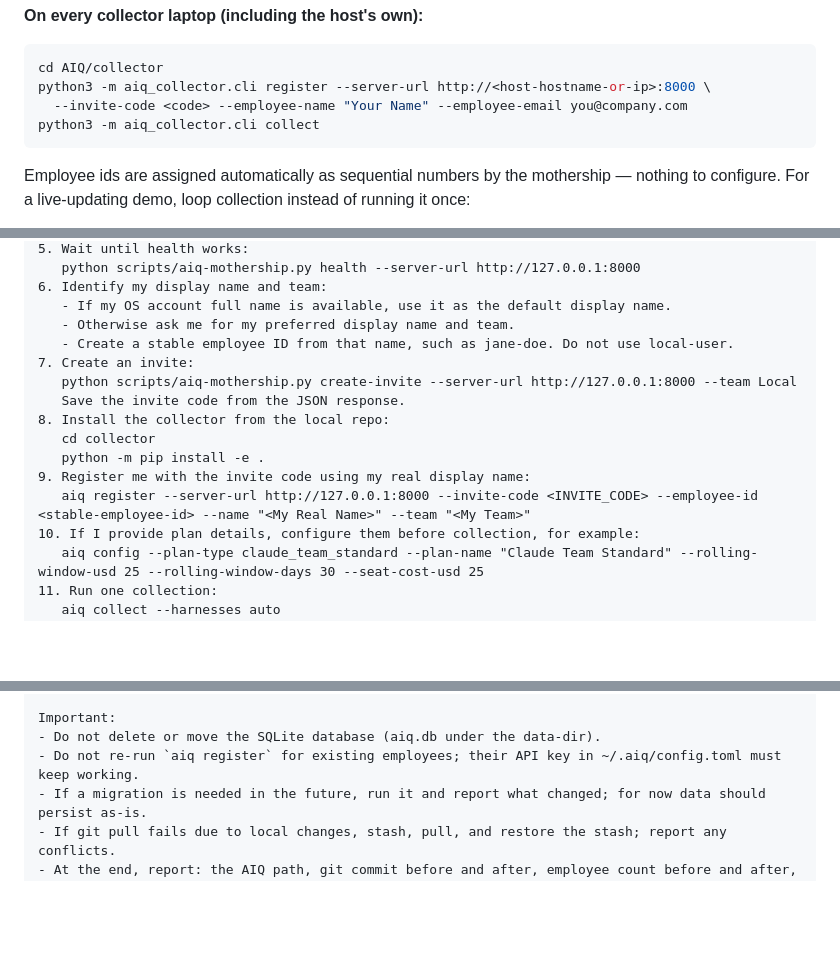
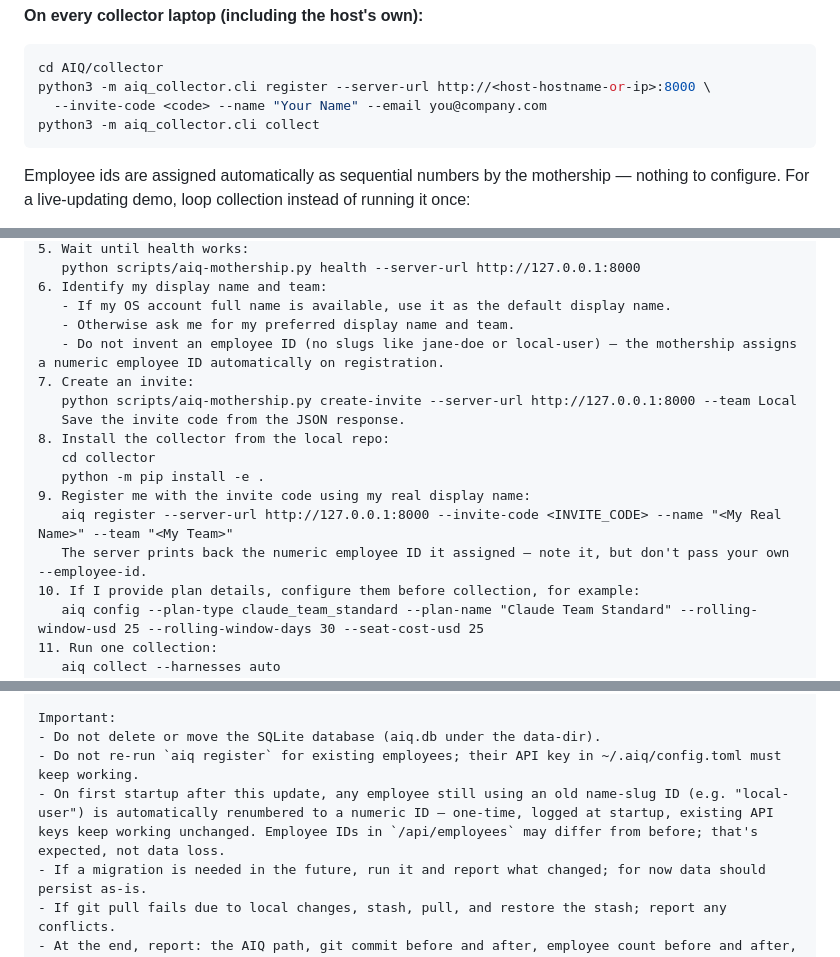
Before and after one commit to sanskarjaiswal2001/AIQ, a Markdown page: README.md, 3 parts joined by grey strips. Drawn GitHub-style; blank space fills up the shorter version.

Commit message:
docs: fix register flag names and numeric-id guidance
--employee-name/--employee-email don't exist on `aiq register` (those
are collect-time config keys) — the real flags are --name/--email.
Also stop telling the setup agent to invent a slug employee ID; the
mothership assigns a numeric ID automatically now, and update-in-place
docs note the one-time renumbering migration.

````diff
--- a/README.md
+++ b/README.md
@@ -112,7 +112,7 @@ python scripts/aiq-mothership.py create-invite --team Demo --uses-remaining 5
 ```bash
 cd AIQ/collector
 python3 -m aiq_collector.cli register --server-url http://<host-hostname-or-ip>:8000 \
-  --invite-code <code> --employee-name "Your Name" --employee-email you@company.com
+  --invite-code <code> --name "Your Name" --email you@company.com
 python3 -m aiq_collector.cli collect
 ```
 
@@ -159,7 +159,7 @@ Use this flow:
 6. Identify my display name and team:
    - If my OS account full name is available, use it as the default display name.
    - Otherwise ask me for my preferred display name and team.
-   - Create a stable employee ID from that name, such as jane-doe. Do not use local-user.
+   - Do not invent an employee ID (no slugs like jane-doe or local-user) — the mothership assigns a numeric employee ID automatically on registration.
 7. Create an invite:
    python scripts/aiq-mothership.py create-invite --server-url http://127.0.0.1:8000 --team Local
    Save the invite code from the JSON response.
@@ -167,7 +167,8 @@ Use this flow:
    cd collector
    python -m pip install -e .
 9. Register me with the invite code using my real display name:
-   aiq register --server-url http://127.0.0.1:8000 --invite-code <INVITE_CODE> --employee-id <stable-employee-id> --name "<My Real Name>" --team "<My Team>"
+   aiq register --server-url http://127.0.0.1:8000 --invite-code <INVITE_CODE> --name "<My Real Name>" --team "<My Team>"
+   The server prints back the numeric employee ID it assigned — note it, but don't pass your own --employee-id.
 10. If I provide plan details, configure them before collection, for example:
    aiq config --plan-type claude_team_standard --plan-name "Claude Team Standard" --rolling-window-usd 25 --rolling-window-days 30 --seat-cost-usd 25
 11. Run one collection:
@@ -228,6 +229,7 @@ Use this flow:
 Important:
 - Do not delete or move the SQLite database (aiq.db under the data-dir).
 - Do not re-run `aiq register` for existing employees; their API key in ~/.aiq/config.toml must keep working.
+- On first startup after this update, any employee still using an old name-slug ID (e.g. "local-user") is automatically renumbered to a numeric ID — one-time, logged at startup, existing API keys keep working unchanged. Employee IDs in `/api/employees` may differ from before; that's expected, not data loss.
 - If a migration is needed in the future, run it and report what changed; for now data should persist as-is.
 - If git pull fails due to local changes, stash, pull, and restore the stash; report any conflicts.
 - At the end, report: the AIQ path, git commit before and after, employee count before and after, and the dashboard URLs.
````
